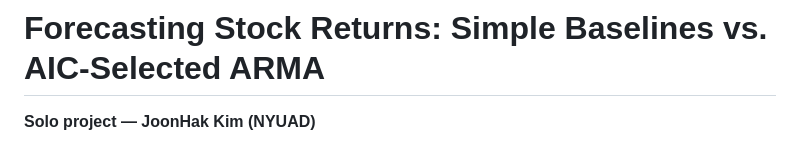
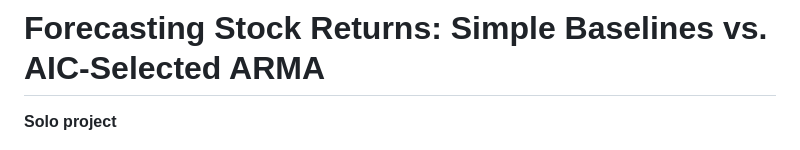
Before and after one commit to JuneKim0007/stock-return-forecasting-baselines, a Markdown page: README.md, the part around the change. Rendered like a GitHub page.

```diff
--- a/README.md
+++ b/README.md
@@ -1,6 +1,6 @@
 # Forecasting Stock Returns: Simple Baselines vs. AIC-Selected ARMA
 
-**Solo project — JoonHak Kim (NYUAD)**
+**Solo project**
 
 ![](./assets/img/summary_overall.png)
 
```
